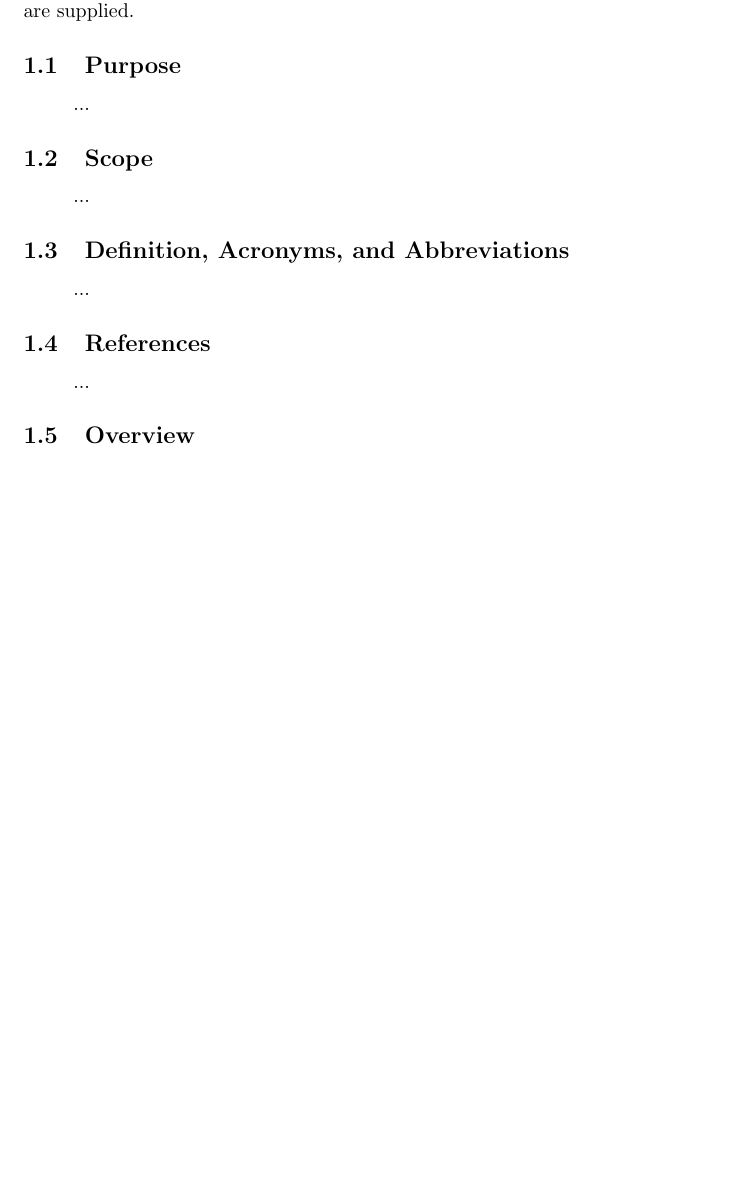
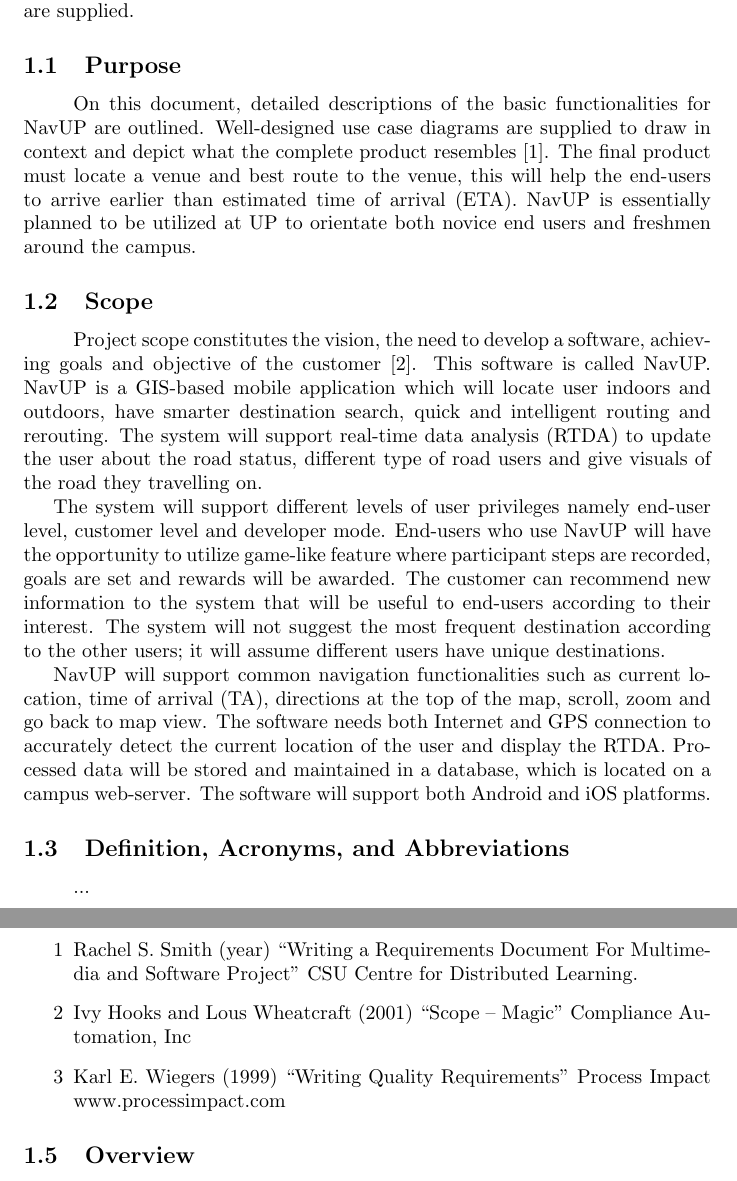
Before and after one commit to HlulaniWinners/OliveTeam, a LaTeX document (Documentations/main.tex): part of page 3 of 5 before the commit and two parts of pages 3 and 4 of 6 after it, the two joined at a grey line, cut so that both start at the same text, the shorter picture padded with empty space. Compiled offline with pdfLaTeX.

Commit message:
Sec1.2 and 1..4
Section 1.2 and 1.4

```diff
--- a/Documentations/main.tex
+++ b/Documentations/main.tex
@@ -118,11 +118,16 @@
 
 		\subsection{Purpose}
 			\paragraph\indent
-				...
+				On this document, detailed descriptions of the basic functionalities for NavUP are outlined. Well-designed use case diagrams are supplied to draw in context and depict what the complete product resembles [1]. The final product must locate a venue and best route to the venue, this will help the end-users to arrive earlier than estimated time of arrival (ETA). NavUP is essentially planned to be utilized at UP to orientate both novice end users and freshmen around the campus.
 
 		\subsection{Scope}
 			\paragraph\indent
-				...
+				Project scope constitutes the vision, the need to develop a software, achieving goals and objective of the customer [2]. This software is called NavUP. NavUP is a GIS-based mobile application which will locate user indoors and outdoors, have smarter destination search, quick and intelligent routing and rerouting.  The system will support real-time data analysis (RTDA) to update the user about the road status, different type of road users and give visuals of the road they travelling on.
+
+The system will support different levels of user privileges namely end-user level, customer level and developer mode. End-users who use NavUP will have the opportunity to utilize game-like feature where participant steps are recorded, goals are set and rewards will be awarded. The customer can recommend new information to the system that will be useful to end-users according to their interest.  The system will not suggest the most frequent destination according to the other users; it will assume different users have unique destinations.
+
+NavUP will support common navigation functionalities such as current location, time of arrival (TA), directions at the top of the map, scroll, zoom and go back to map view. The software needs both Internet and GPS connection to accurately detect the current location of the user and display the RTDA. Processed data will be stored and maintained in a database, which is located on a campus web-server. The software will support both Android and iOS platforms.
+
 
 		\subsection{Definition, Acronyms, and Abbreviations}
 			\paragraph\indent
@@ -130,7 +135,11 @@
 
 		\subsection{References}
 			\paragraph\indent
-				...
+				\begin{itemize}
+				  \item[1] Rachel S. Smith (year) “Writing a Requirements Document For Multimedia and Software Project” 				    CSU Centre for Distributed Learning.
+				  \item[2] Ivy Hooks and Lous Wheatcraft (2001) “Scope – Magic” Compliance Automation, Inc
+				  \item[3] Karl E. Wiegers (1999) “Writing Quality Requirements” Process Impact www.processimpact.com
+				\end{itemize}
 
 		\subsection{Overview}
 			\paragraph\indent
```
